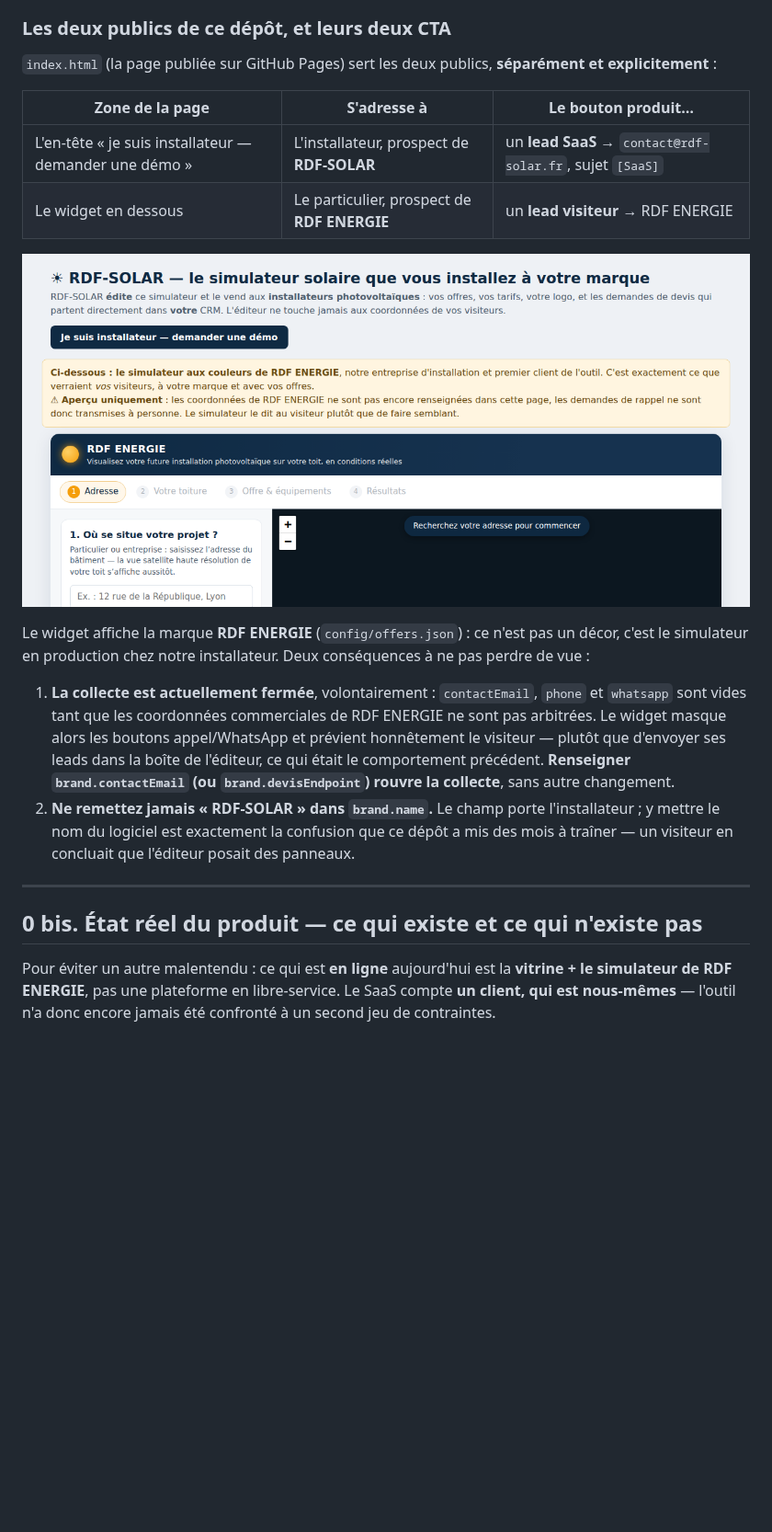
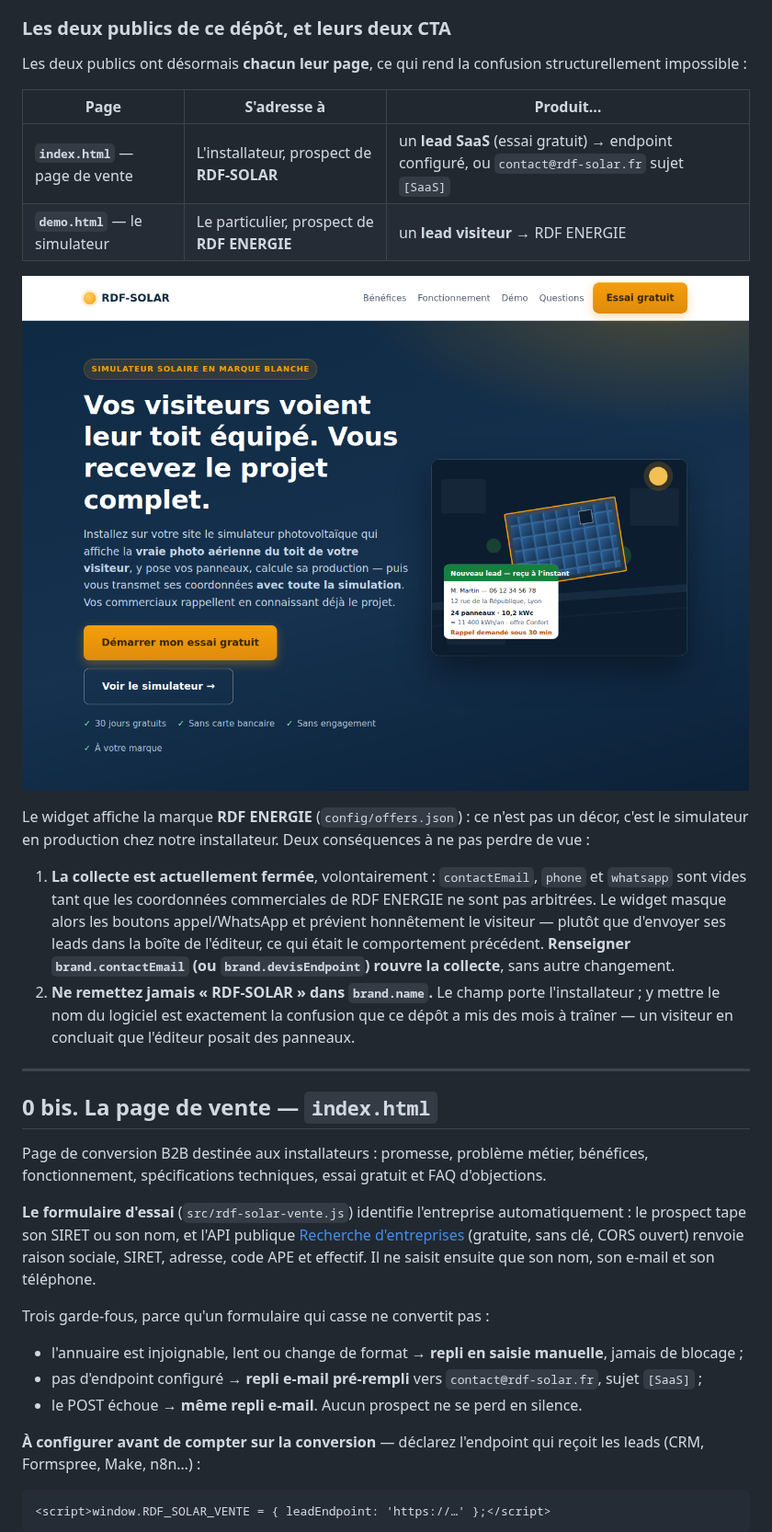
Before and after one commit to qentinalouviers-sys/EVASIMU, a Markdown page: README.md, the part around one of its changes. Shown at 92% size. Rendered like a GitHub page; pictures changed too: docs/screenshots/page-vente.png (added), docs/screenshots/vitrine.png (deleted); blank space fills up the shorter version.

````diff
--- a/README.md
+++ b/README.md
@@ -41,14 +41,14 @@ Tout texte vu par le visiteur qui nomme une entreprise doit passer par `brand.na
 
 ### Les deux publics de ce dépôt, et leurs deux CTA
 
-`index.html` (la page publiée sur GitHub Pages) sert les deux publics, **séparément et explicitement** :
+Les deux publics ont désormais **chacun leur page**, ce qui rend la confusion structurellement impossible :
 
-| Zone de la page | S'adresse à | Le bouton produit… |
+| Page | S'adresse à | Produit… |
 |---|---|---|
-| L'en-tête « je suis installateur — demander une démo » | L'installateur, prospect de **RDF-SOLAR** | un **lead SaaS** → `contact@rdf-solar.fr`, sujet `[SaaS]` |
-| Le widget en dessous | Le particulier, prospect de **RDF ENERGIE** | un **lead visiteur** → RDF ENERGIE |
+| **`index.html`** — page de vente | L'installateur, prospect de **RDF-SOLAR** | un **lead SaaS** (essai gratuit) → endpoint configuré, ou `contact@rdf-solar.fr` sujet `[SaaS]` |
+| **`demo.html`** — le simulateur | Le particulier, prospect de **RDF ENERGIE** | un **lead visiteur** → RDF ENERGIE |
 
-![Les deux publics de la page vitrine](docs/screenshots/vitrine.png)
+![Page de vente destinée aux installateurs](docs/screenshots/page-vente.png)
 
 Le widget affiche la marque **RDF ENERGIE** (`config/offers.json`) : ce n'est pas un décor, c'est le simulateur en production chez notre installateur. Deux conséquences à ne pas perdre de vue :
 
@@ -57,6 +57,21 @@ Le widget affiche la marque **RDF ENERGIE** (`config/offers.json`) : ce n'est pa
 
 ---
 
-## 0 bis. État réel du produit — ce qui existe et ce qui n'existe pas
+## 0 bis. La page de vente — `index.html`
 
-Pour éviter un autre malentendu : ce qui est **en ligne** aujourd'hui est la **vitrine + le simulateur de RDF ENERGIE**, pas une plateforme en libre-service. Le SaaS compte **un client, qui est nous-mêmes** — l'outil n'a donc encore jamais été confronté à un second jeu de contraintes.
+Page de conversion B2B destinée aux installateurs : promesse, problème métier, bénéfices, fonctionnement, spécifications techniques, essai gratuit et FAQ d'objections.
+
+**Le formulaire d'essai** (`src/rdf-solar-vente.js`) identifie l'entreprise automatiquement : le prospect tape son SIRET ou son nom, et l'API publique [Recherche d'entreprises](https://recherche-entreprises.api.gouv.fr) (gratuite, sans clé, CORS ouvert) renvoie raison sociale, SIRET, adresse, code APE et effectif. Il ne saisit ensuite que son nom, son e-mail et son téléphone.
+
+Trois garde-fous, parce qu'un formulaire qui casse ne convertit pas :
+
+- l'annuaire est injoignable, lent ou change de format → **repli en saisie manuelle**, jamais de blocage ;
+- pas d'endpoint configuré → **repli e-mail pré-rempli** vers `contact@rdf-solar.fr`, sujet `[SaaS]` ;
+- le POST échoue → **même repli e-mail**. Aucun prospect ne se perd en silence.
+
+**À configurer avant de compter sur la conversion** — déclarez l'endpoint qui reçoit les leads (CRM, Formspree, Make, n8n…) :
+
+```html
+<script>window.RDF_SOLAR_VENTE = { leadEndpoint: 'https://…' };</script>
+```
+
````
Also changed, not shown: other parts of README.md (+14 -3 lines), 5 other files.
